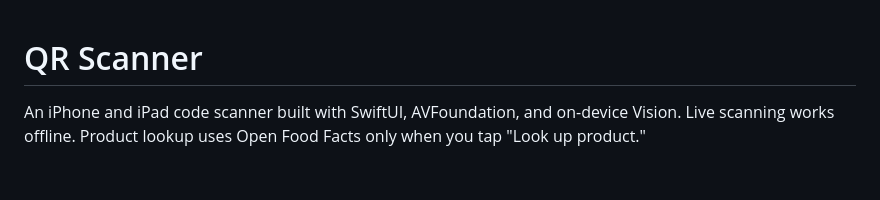
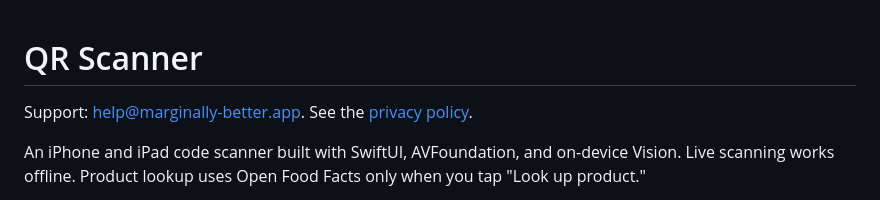
Before and after one commit to Marginally-Better-Apps/MB-QR-Code-Scanner, a Markdown page: README.md, the part around the change. GitHub-like rendering; blank space fills up the shorter version.

Commit message:
docs: prepare QR Scanner App Store listing and privacy policy

```diff
--- a/README.md
+++ b/README.md
@@ -1,4 +1,6 @@
 # QR Scanner
+
+Support: [help@marginally-better.app](mailto:help@marginally-better.app). See the [privacy policy](docs/privacy-policy.md).
 
 An iPhone and iPad code scanner built with SwiftUI, AVFoundation, and on-device Vision. Live scanning works offline. Product lookup uses Open Food Facts only when you tap "Look up product."
 
```
Also changed, not shown: docs/app-store-listing.md (added, +33 -0 lines), docs/privacy-policy.md (added, +11 -0 lines).
